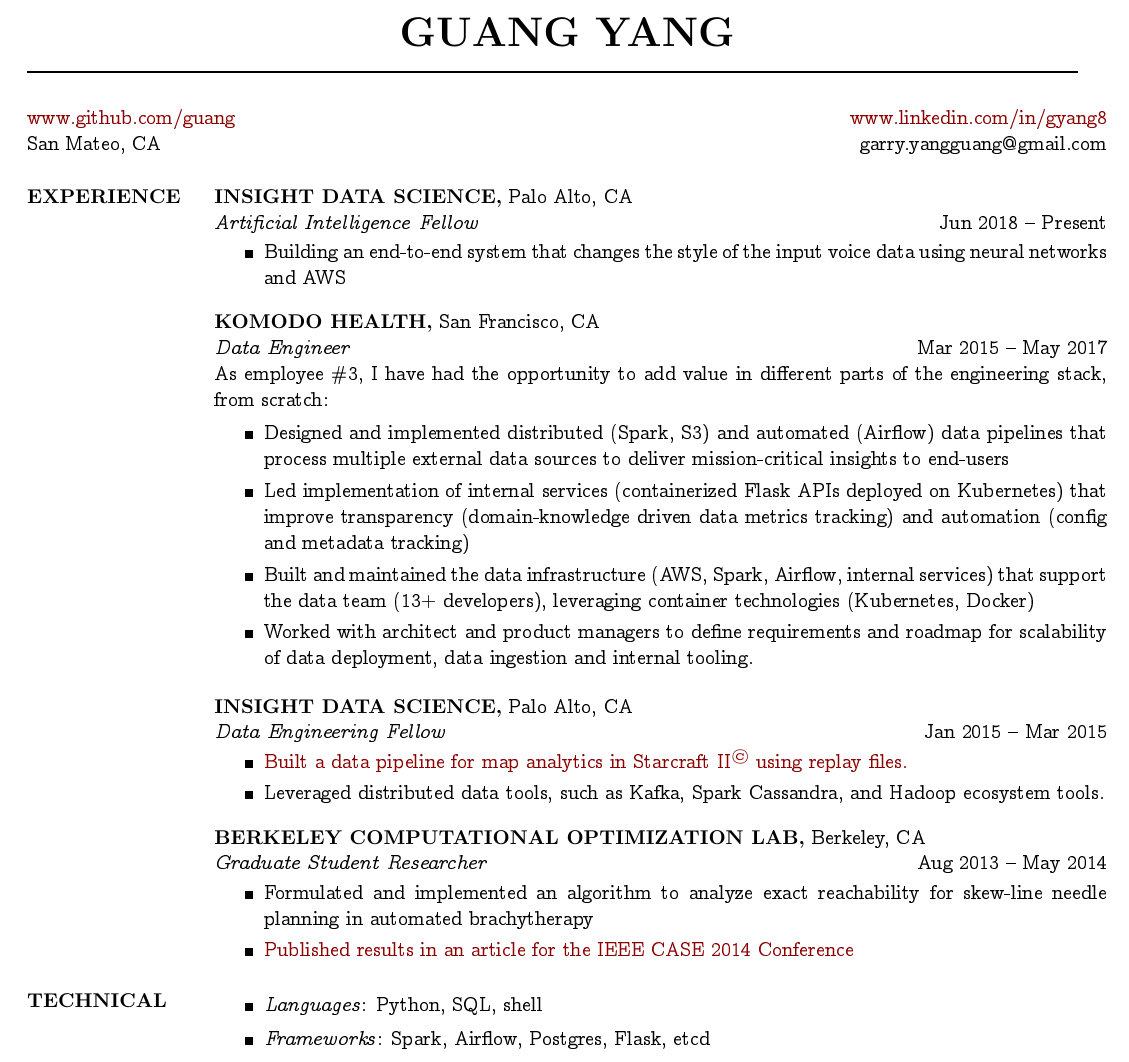
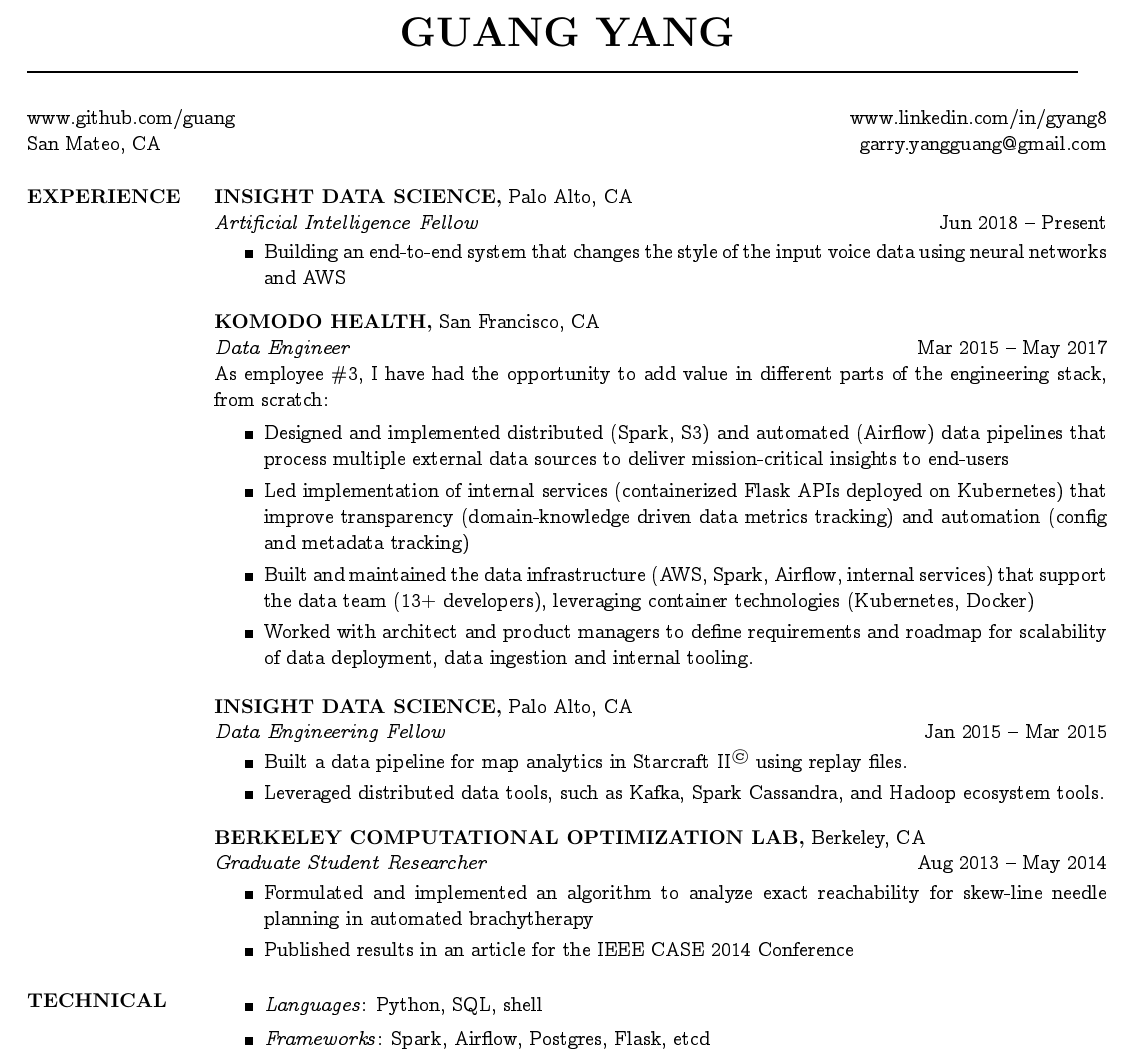
Before and after one commit to guang/resume, a LaTeX CV (yang_resume.tex): part of the page, cut so that both start at the same text. Compiled offline with pdfLaTeX.

Commit message:
Get rid of href colors

```diff
--- a/yang_resume.tex
+++ b/yang_resume.tex
@@ -25,8 +25,8 @@
 %%%%%%%%%%%%%%%%%%%%%%%%%%%%%%%%%%%%%%%%%%%%%%%%%%%%%%%%%%%%%%%%%%%%%%%%%%%%%%
 \moveleft.5\hoffset\centerline{\huge \bf GUANG YANG}            % Center the name over the entire width of resume:
 \moveleft\hoffset\vbox{\hrule width 7.3in height 1pt}         % Draw a horizontal line the whole width of resume:
-\address{\href{https://www.github.com/guang}{www.github.com/guang} \\San Mateo, CA} % address begins here
-\address{ \hfill \href{https://www.linkedin.com/in/gyang8}{www.linkedin.com/in/gyang8} \\ \hfill garry.yangguang@gmail.com}
+\address{{www.github.com/guang} \\San Mateo, CA} % address begins here
+\address{ \hfill {www.linkedin.com/in/gyang8} \\ \hfill garry.yangguang@gmail.com}
 \begin{resume}
 
 %%%%%%%%%%%%%%%%%%%%%%%%%%%%%%%%%%%%%%%%%%%%%%%%%%%%%%%%%%%%%%%%%%%%%%%%%%%%%%
@@ -76,7 +76,7 @@
 Aug 2013 -- May 2014 \\                                          \vspace{-4mm}
 \begin{itemize}                                         \itemsep1pt %\small
         \item    Formulated and implemented an algorithm to analyze exact reachability for skew-line needle planning in automated brachytherapy
-        \item    \href{http://ieeexplore.ieee.org/abstract/document/6899376/}{Published results in an article for the IEEE CASE 2014 Conference}
+        \item    {Published results in an article for the IEEE CASE 2014 Conference}
 \end{itemize}
 \vspace{-1mm}
 
```
Also changed, not shown: yang_resume.pdf, yang_resume.tex (2 more changed lines).
